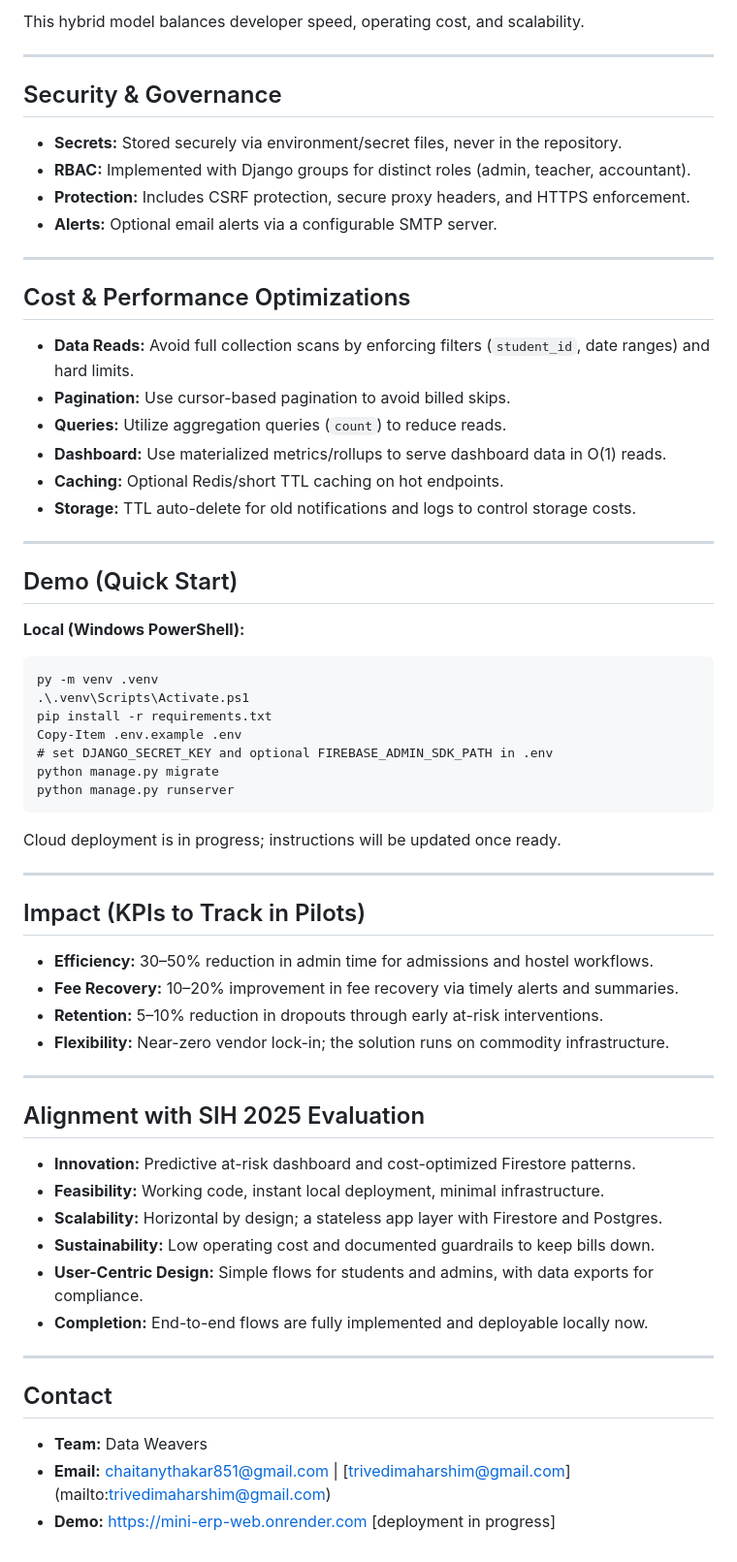
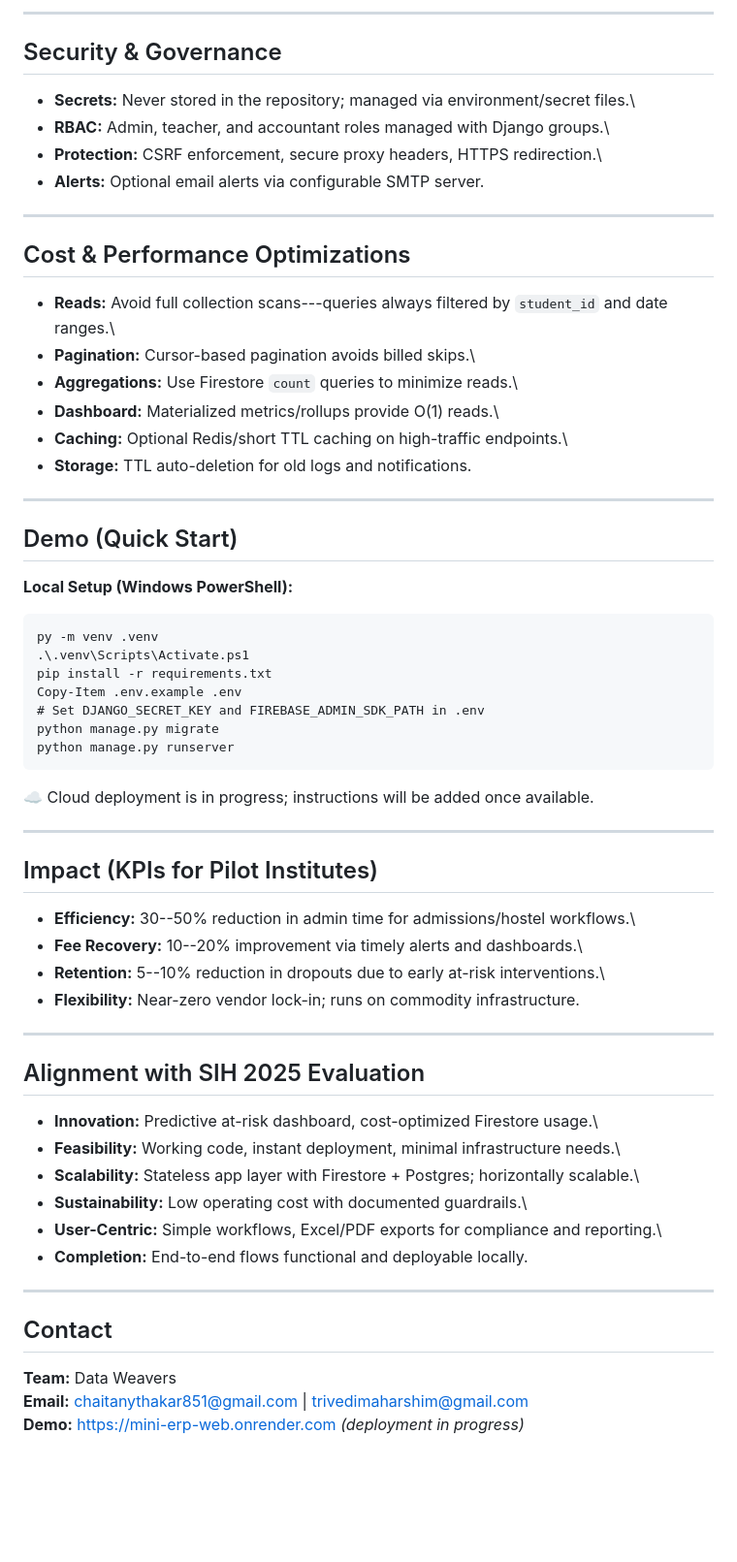
Before and after one commit to chaitany851P/mini-erp-test-mvp, a Markdown page: README.md, the part around one of its changes. Shown at 97% size. Rendered like a GitHub page; blank space fills up the shorter version.

````diff
--- a/README.md
+++ b/README.md
@@ -65,68 +82,81 @@ A lightweight, cloud-ready Student ERP that unifies Admissions, Fees, Hostel, an
 
-This hybrid model balances developer speed, operating cost, and scalability.
-
----
+------------------------------------------------------------------------
 
 ## Security & Governance
 
-* **Secrets:** Stored securely via environment/secret files, never in the repository.
-* **RBAC:** Implemented with Django groups for distinct roles (admin, teacher, accountant).
-* **Protection:** Includes CSRF protection, secure proxy headers, and HTTPS enforcement.
-* **Alerts:** Optional email alerts via a configurable SMTP server.
+-   **Secrets:** Never stored in the repository; managed via
+    environment/secret files.\
+-   **RBAC:** Admin, teacher, and accountant roles managed with Django
+    groups.\
+-   **Protection:** CSRF enforcement, secure proxy headers, HTTPS
+    redirection.\
+-   **Alerts:** Optional email alerts via configurable SMTP server.
 
----
+------------------------------------------------------------------------
 
 ## Cost & Performance Optimizations
 
-* **Data Reads:** Avoid full collection scans by enforcing filters (`student_id`, date ranges) and hard limits.
-* **Pagination:** Use cursor-based pagination to avoid billed skips.
-* **Queries:** Utilize aggregation queries (`count`) to reduce reads.
-* **Dashboard:** Use materialized metrics/rollups to serve dashboard data in O(1) reads.
-* **Caching:** Optional Redis/short TTL caching on hot endpoints.
-* **Storage:** TTL auto-delete for old notifications and logs to control storage costs.
+-   **Reads:** Avoid full collection scans---queries always filtered by
+    `student_id` and date ranges.\
+-   **Pagination:** Cursor-based pagination avoids billed skips.\
+-   **Aggregations:** Use Firestore `count` queries to minimize reads.\
+-   **Dashboard:** Materialized metrics/rollups provide O(1) reads.\
+-   **Caching:** Optional Redis/short TTL caching on high-traffic
+    endpoints.\
+-   **Storage:** TTL auto-deletion for old logs and notifications.
 
----
+------------------------------------------------------------------------
 
 ## Demo (Quick Start)
 
-**Local (Windows PowerShell):**
+**Local Setup (Windows PowerShell):**
 
-```pwsh
+``` pwsh
 py -m venv .venv
 .\.venv\Scripts\Activate.ps1
 pip install -r requirements.txt
 Copy-Item .env.example .env
-# set DJANGO_SECRET_KEY and optional FIREBASE_ADMIN_SDK_PATH in .env
+# Set DJANGO_SECRET_KEY and FIREBASE_ADMIN_SDK_PATH in .env
 python manage.py migrate
 python manage.py runserver
 ```
 
-Cloud deployment is in progress; instructions will be updated once ready.
+☁️ Cloud deployment is in progress; instructions will be added once
+available.
 
----
+------------------------------------------------------------------------
 
-## Impact (KPIs to Track in Pilots)
+## Impact (KPIs for Pilot Institutes)
 
-* **Efficiency:** 30–50% reduction in admin time for admissions and hostel workflows.
-* **Fee Recovery:** 10–20% improvement in fee recovery via timely alerts and summaries.
-* **Retention:** 5–10% reduction in dropouts through early at-risk interventions.
-* **Flexibility:** Near-zero vendor lock-in; the solution runs on commodity infrastructure.
+-   **Efficiency:** 30--50% reduction in admin time for
+    admissions/hostel workflows.\
+-   **Fee Recovery:** 10--20% improvement via timely alerts and
+    dashboards.\
+-   **Retention:** 5--10% reduction in dropouts due to early at-risk
+    interventions.\
+-   **Flexibility:** Near-zero vendor lock-in; runs on commodity
+    infrastructure.
 
----
+------------------------------------------------------------------------
 
 ## Alignment with SIH 2025 Evaluation
 
-* **Innovation:** Predictive at-risk dashboard and cost-optimized Firestore patterns.
-* **Feasibility:** Working code, instant local deployment, minimal infrastructure.
-* **Scalability:** Horizontal by design; a stateless app layer with Firestore and Postgres.
-* **Sustainability:** Low operating cost and documented guardrails to keep bills down.
-* **User-Centric Design:** Simple flows for students and admins, with data exports for compliance.
-* **Completion:** End-to-end flows are fully implemented and deployable locally now.
+-   **Innovation:** Predictive at-risk dashboard, cost-optimized
+    Firestore usage.\
+-   **Feasibility:** Working code, instant deployment, minimal
+    infrastructure needs.\
+-   **Scalability:** Stateless app layer with Firestore + Postgres;
+    horizontally scalable.\
+-   **Sustainability:** Low operating cost with documented guardrails.\
+-   **User-Centric:** Simple workflows, Excel/PDF exports for compliance
+    and reporting.\
+-   **Completion:** End-to-end flows functional and deployable locally.
 
----
+------------------------------------------------------------------------
 
 ## Contact
 
-* **Team:** Data Weavers
-* **Email:** [chaitanythakar851@gmail.com](mailto:chaitanythakar851@gmail.com) | [trivedimaharshim@gmail.com] (mailto:trivedimaharshim@gmail.com)
-* **Demo:** [https://mini-erp-web.onrender.com](https://mini-erp-web.onrender.com) [deployment in progress]
+**Team:** Data Weavers\
+**Email:** <chaitanythakar851@gmail.com> \|
+<trivedimaharshim@gmail.com>\
+**Demo:** <https://mini-erp-web.onrender.com> *(deployment in progress)*
````
Also changed, not shown: other parts of README.md (+63 -46 lines).
